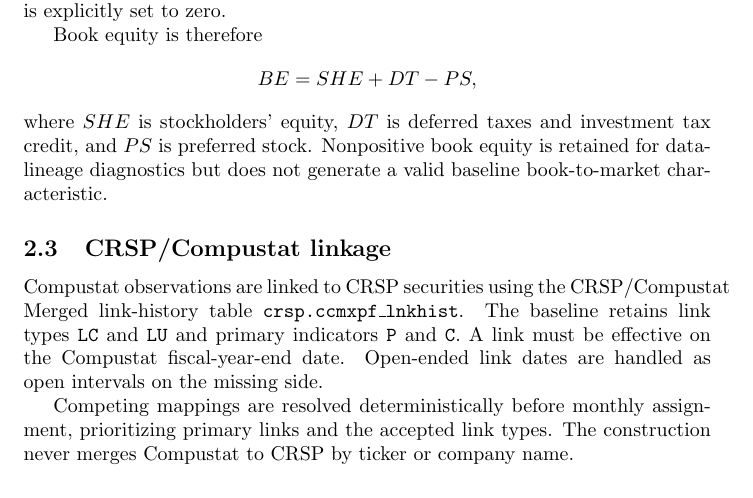
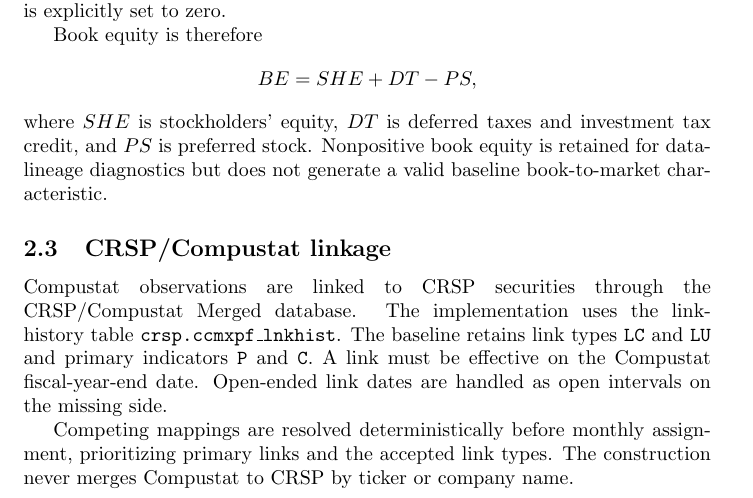
Before and after one commit to Hello-Surya/regime-stock-return-predictability, a LaTeX paper (paper/main.tex, which reads paper/sections/02_data.tex): part of page 3 of 11, cut so that both start at the same text. Compiled offline with pdfLaTeX.

Commit message:
docs: clean remaining LaTeX overflow

```diff
--- a/paper/sections/02_data.tex
+++ b/paper/sections/02_data.tex
@@ -22,7 +22,7 @@ where $SHE$ is stockholders' equity, $DT$ is deferred taxes and investment tax c
 
 \subsection{CRSP/Compustat linkage}
 
-Compustat observations are linked to CRSP securities using the CRSP/Compustat Merged link-history table \texttt{crsp.ccmxpf\_lnkhist}. The baseline retains link types \texttt{LC} and \texttt{LU} and primary indicators \texttt{P} and \texttt{C}. A link must be effective on the Compustat fiscal-year-end date. Open-ended link dates are handled as open intervals on the missing side.
+Compustat observations are linked to CRSP securities through the CRSP/Compustat Merged database. The implementation uses the link-history table \texttt{crsp.ccmxpf\_lnkhist}. The baseline retains link types \texttt{LC} and \texttt{LU} and primary indicators \texttt{P} and \texttt{C}. A link must be effective on the Compustat fiscal-year-end date. Open-ended link dates are handled as open intervals on the missing side.
 
 Competing mappings are resolved deterministically before monthly assignment, prioritizing primary links and the accepted link types. The construction never merges Compustat to CRSP by ticker or company name.
 
```
